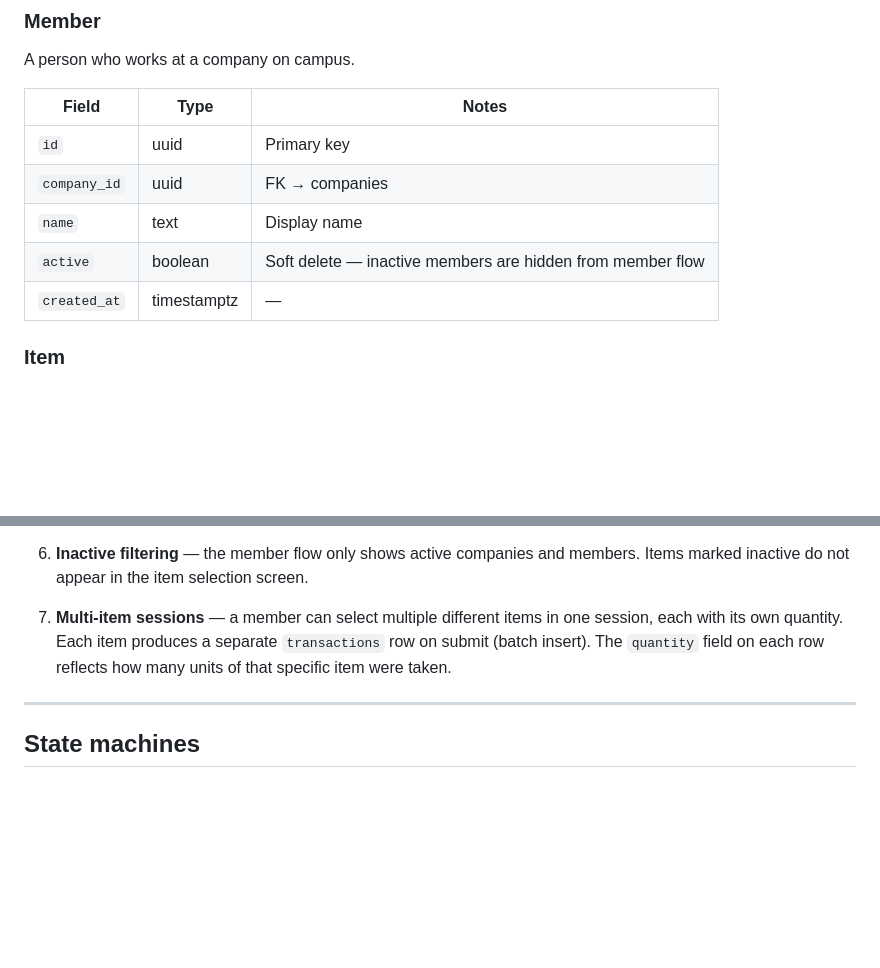
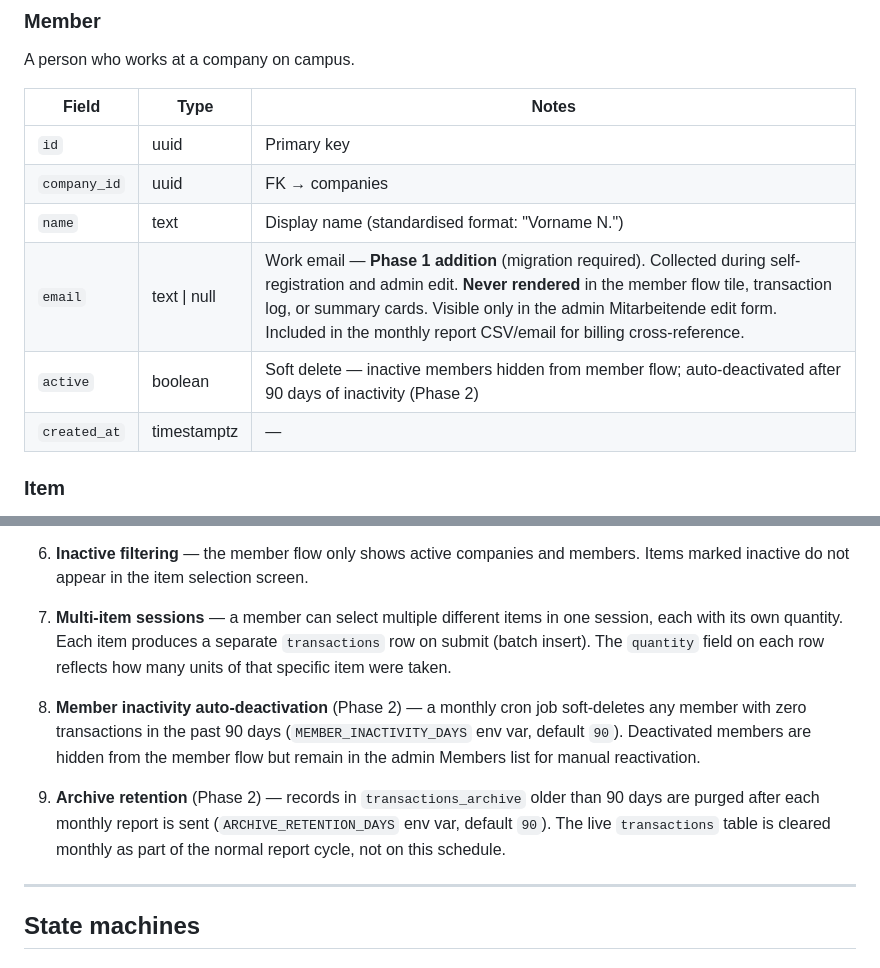
Before and after one commit to arudaev/kaffeelisten, a Markdown page: docs/domain.md, 2 parts joined by grey strips. GitHub-like rendering; blank space fills up the shorter version.

```diff
--- a/docs/domain.md
+++ b/docs/domain.md
@@ -25,8 +25,9 @@ A person who works at a company on campus.
 |---|---|---|
 | `id` | uuid | Primary key |
 | `company_id` | uuid | FK → companies |
-| `name` | text | Display name |
-| `active` | boolean | Soft delete — inactive members are hidden from member flow |
+| `name` | text | Display name (standardised format: "Vorname N.") |
+| `email` | text \| null | Work email — **Phase 1 addition** (migration required). Collected during self-registration and admin edit. **Never rendered** in the member flow tile, transaction log, or summary cards. Visible only in the admin Mitarbeitende edit form. Included in the monthly report CSV/email for billing cross-reference. |
+| `active` | boolean | Soft delete — inactive members hidden from member flow; auto-deactivated after 90 days of inactivity (Phase 2) |
 | `created_at` | timestamptz | — |
 
 ### Item
@@ -100,6 +101,10 @@ items     1 ──< transactions
 
 7. **Multi-item sessions** — a member can select multiple different items in one session, each with its own quantity. Each item produces a separate `transactions` row on submit (batch insert). The `quantity` field on each row reflects how many units of that specific item were taken.
 
+8. **Member inactivity auto-deactivation** (Phase 2) — a monthly cron job soft-deletes any member with zero transactions in the past 90 days (`MEMBER_INACTIVITY_DAYS` env var, default `90`). Deactivated members are hidden from the member flow but remain in the admin Members list for manual reactivation.
+
+9. **Archive retention** (Phase 2) — records in `transactions_archive` older than 90 days are purged after each monthly report is sent (`ARCHIVE_RETENTION_DAYS` env var, default `90`). The live `transactions` table is cleared monthly as part of the normal report cycle, not on this schedule.
+
 ---
 
 ## State machines
```
Also changed, not shown: docs/roadmap.md (+5 -3 lines).
